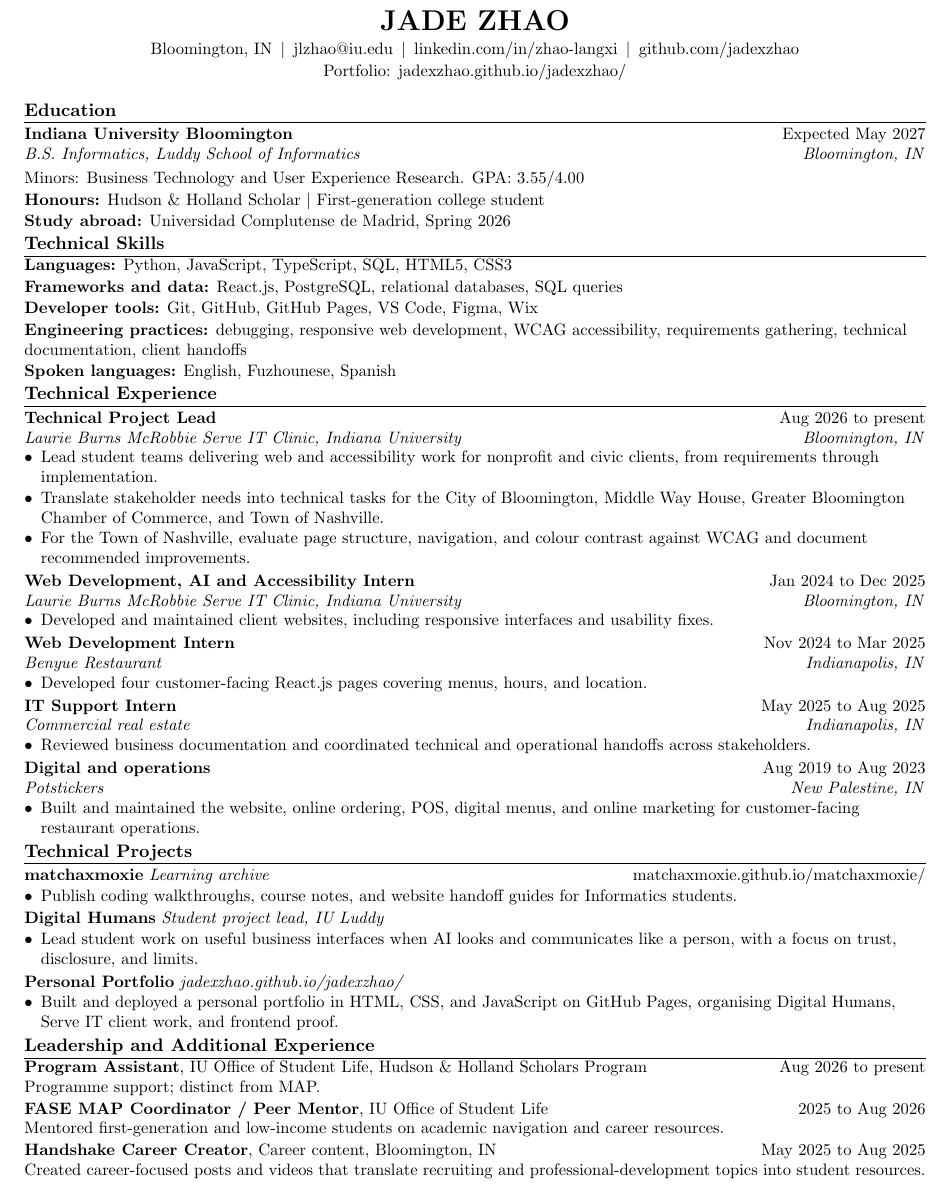
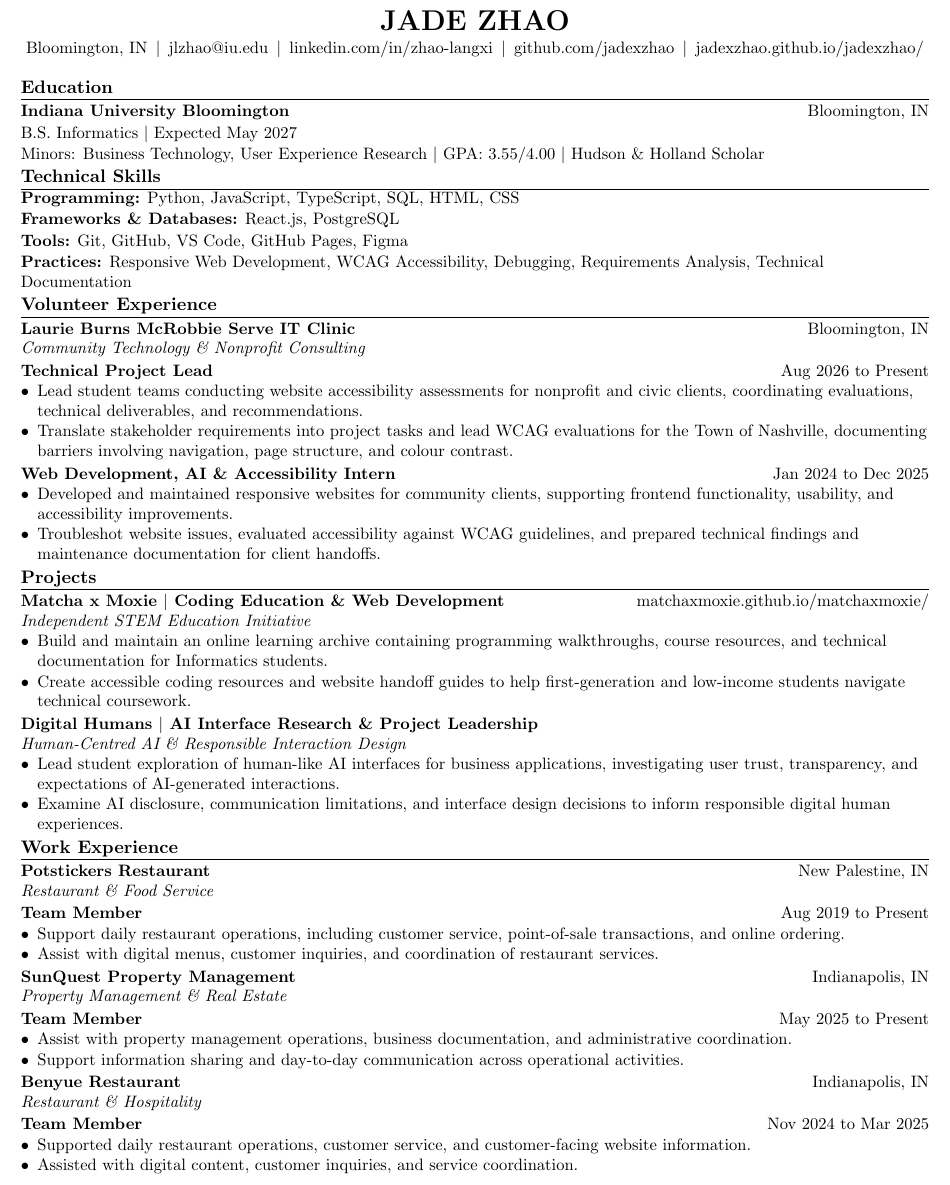
Before and after one commit to jadexzhao/jadexzhao, a LaTeX CV (briefcase/resume.tex): part of the page, cut so that both start at the same text. Compiled offline with pdfLaTeX.

Commit message:
文档：按作者覆盖稿替换简历
按 Jade 的 volunteer / projects / work 覆盖稿重排一页简历。

```diff
--- a/briefcase/resume.tex
+++ b/briefcase/resume.tex
@@ -1,11 +1,11 @@
 %-------------------------
 % Jade Zhao résumé
-% Order: Education, Technical Skills, Technical Experience, Technical Projects, Leadership
+% Order: Education, Technical Skills, Volunteer Experience, Projects, Work Experience
 % UK spelling. Traditional one-page, black and white.
 %-------------------------
 \documentclass[letterpaper,10pt]{article}
 
-\usepackage[letterpaper,margin=0.48in]{geometry}
+\usepackage[letterpaper,margin=0.45in]{geometry}
 \usepackage{titlesec}
 \usepackage{enumitem}
 \usepackage[hidelinks]{hyperref}
@@ -70,98 +69,85 @@
   \,$\vert$\,
   \href{https://www.linkedin.com/in/zhao-langxi/}{linkedin.com/in/zhao-langxi}
   \,$\vert$\,
-  \href{https://github.com/jadexzhao}{github.com/jadexzhao}\\[1.5pt]
-  Portfolio:
+  \href{https://github.com/jadexzhao}{github.com/jadexzhao}
+  \,$\vert$\,
   \href{https://jadexzhao.github.io/jadexzhao/}{jadexzhao.github.io/jadexzhao/}
 \end{center}
 
 \section{Education}
 \begin{tabular*}{\textwidth}{@{}l@{\extracolsep{\fill}}r@{}}
-  \textbf{Indiana University Bloomington} & Expected May 2027 \\
-  \textit{B.S. Informatics, Luddy School of Informatics} & \textit{Bloomington, IN} \\
-\end{tabular*}\\[2.5pt]
-Minors: Business Technology and User Experience Research. GPA: 3.55/4.00\\[1pt]
-\textbf{Honours:} Hudson \& Holland Scholar $\vert$ First-generation college student\\[1pt]
-\textbf{Study abroad:} Universidad Complutense de Madrid, Spring 2026
+  \textbf{Indiana University Bloomington} & Bloomington, IN \\
+\end{tabular*}\\[1pt]
+B.S. Informatics $\vert$ Expected May 2027\\[1pt]
+Minors: Business Technology, User Experience Research $\vert$ GPA: 3.55/4.00 $\vert$ Hudson \& Holland Scholar
 
 \section{Technical Skills}
-\skillline{Languages}{Python, JavaScript, TypeScript, SQL, HTML5, CSS3}\\[1pt]
-\skillline{Frameworks and data}{React.js, PostgreSQL, relational databases, SQL queries}\\[1pt]
-\skillline{Developer tools}{Git, GitHub, GitHub Pages, VS Code, Figma, Wix}\\[1pt]
-\skillline{Engineering practices}{debugging, responsive web development, WCAG accessibility, requirements gathering, technical documentation, client handoffs}\\[1pt]
-\skillline{Spoken languages}{English, Fuzhounese, Spanish}
+\skillline{Programming}{Python, JavaScript, TypeScript, SQL, HTML, CSS}\\[1pt]
+\skillline{Frameworks \& Databases}{React.js, PostgreSQL}\\[1pt]
+\skillline{Tools}{Git, GitHub, VS Code, GitHub Pages, Figma}\\[1pt]
+\skillline{Practices}{Responsive Web Development, WCAG Accessibility, Debugging, Requirements Analysis, Technical Documentation}
 
-\section{Technical Experience}
+\section{Volunteer Experience}
 \resumeSubHeadingListStart
+  \resumeOrg
+    {Laurie Burns McRobbie Serve IT Clinic}{Bloomington, IN}
+  \textit{Community Technology \& Nonprofit Consulting}
 
-  \resumeSubheading
-    {Technical Project Lead}{Aug 2026 to present}
-    {Laurie Burns McRobbie Serve IT Clinic, Indiana University}{Bloomington, IN}
+  \resumeRole{Technical Project Lead}{Aug 2026 to Present}
     \resumeItemListStart
-      \resumeItem{Lead student teams delivering web and accessibility work for nonprofit and civic clients, from requirements through implementation.}
-      \resumeItem{Translate stakeholder needs into technical tasks for the City of Bloomington, Middle Way House, Greater Bloomington Chamber of Commerce, and Town of Nashville.}
-      \resumeItem{For the Town of Nashville, evaluate page structure, navigation, and colour contrast against WCAG and document recommended improvements.}
+      \resumeItem{Lead student teams conducting website accessibility assessments for nonprofit and civic clients, coordinating evaluations, technical deliverables, and recommendations.}
+      \resumeItem{Translate stakeholder requirements into project tasks and lead WCAG evaluations for the Town of Nashville, documenting barriers involving navigation, page structure, and colour contrast.}
     \resumeItemListEnd
 
-  \resumeSubheading
-    {Web Development, AI and Accessibility Intern}{Jan 2024 to Dec 2025}
-    {Laurie Burns McRobbie Serve IT Clinic, Indiana University}{Bloomington, IN}
+  \resumeRole{Web Development, AI \& Accessibility Intern}{Jan 2024 to Dec 2025}
     \resumeItemListStart
-      \resumeItem{Developed and maintained client websites, including responsive interfaces and usability fixes.}
+      \resumeItem{Developed and maintained responsive websites for community clients, supporting frontend functionality, usability, and accessibility improvements.}
+      \resumeItem{Troubleshot website issues, evaluated accessibility against WCAG guidelines, and prepared technical findings and maintenance documentation for client handoffs.}
+    \resumeItemListEnd
+\resumeSubHeadingListEnd
+
+\section{Projects}
+\resumeSubHeadingListStart
+  \resumeRole{Matcha x Moxie $\vert$ Coding Education \& Web Development}{\href{https://matchaxmoxie.github.io/matchaxmoxie/}{matchaxmoxie.github.io/matchaxmoxie/}}
+  \textit{Independent STEM Education Initiative}
+    \resumeItemListStart
+      \resumeItem{Build and maintain an online learning archive containing programming walkthroughs, course resources, and technical documentation for Informatics students.}
+      \resumeItem{Create accessible coding resources and website handoff guides to help first-generation and low-income students navigate technical coursework.}
     \resumeItemListEnd
 
-  \resumeSubheading
-    {Web Development Intern}{Nov 2024 to Mar 2025}
-    {Benyue Restaurant}{Indianapolis, IN}
+  \resumeRole{Digital Humans $\vert$ AI Interface Research \& Project Leadership}{}
+  \textit{Human-Centred AI \& Responsible Interaction Design}
     \resumeItemListStart
-      \resumeItem{Developed four customer-facing React.js pages covering menus, hours, and location.}
+      \resumeItem{Lead student exploration of human-like AI interfaces for business applications, investigating user trust, transparency, and expectations of AI-generated interactions.}
+      \resumeItem{Examine AI disclosure, communication limitations, and interface design decisions to inform responsible digital human experiences.}
+    \resumeItemListEnd
+\resumeSubHeadingListEnd
+
+\section{Work Experience}
+\resumeSubHeadingListStart
+  \resumeOrg{Potstickers Restaurant}{New Palestine, IN}
+  \textit{Restaurant \& Food Service}\\[-1pt]
+  \resumeRole{Team Member}{Aug 2019 to Present}
+    \resumeItemListStart
+      \resumeItem{Support daily restaurant operations, including customer service, point-of-sale transactions, and online ordering.}
+      \resumeItem{Assist with digital menus, customer inquiries, and coordination of restaurant services.}
     \resumeItemListEnd
 
-  \resumeSubheading
-    {IT Support Intern}{May 2025 to Aug 2025}
-    {Commercial real estate}{Indianapolis, IN}
+  \resumeOrg{SunQuest Property Management}{Indianapolis, IN}
+  \textit{Property Management \& Real Estate}\\[-1pt]
+  \resumeRole{Team Member}{May 2025 to Present}
     \resumeItemListStart
-      \resumeItem{Reviewed business documentation and coordinated technical and operational handoffs across stakeholders.}
+      \resumeItem{Assist with property management operations, business documentation, and administrative coordination.}
+      \resumeItem{Support information sharing and day-to-day communication across operational activities.}
     \resumeItemListEnd
 
-  \resumeSubheading
-    {Digital and operations}{Aug 2019 to Aug 2023}
-    {Potstickers}{New Palestine, IN}
+  \resumeOrg{Benyue Restaurant}{Indianapolis, IN}
+  \textit{Restaurant \& Hospitality}\\[-1pt]
+  \resumeRole{Team Member}{Nov 2024 to Mar 2025}
     \resumeItemListStart
-      \resumeItem{Built and maintained the website, online ordering, POS, digital menus, and online marketing for customer-facing restaurant operations.}
+      \resumeItem{Supported daily restaurant operations, customer service, and customer-facing website information.}
+      \resumeItem{Assisted with digital content, customer inquiries, and service coordination.}
     \resumeItemListEnd
-
 \resumeSubHeadingListEnd
 
-\section{Technical Projects}
-\resumeSubHeadingListStart
-
-  \resumeOneLine
-    {matchaxmoxie}{Learning archive}{\href{https://matchaxmoxie.github.io/matchaxmoxie/}{matchaxmoxie.github.io/matchaxmoxie/}}
-    \resumeItemListStart
-      \resumeItem{Publish coding walkthroughs, course notes, and website handoff guides for Informatics students.}
-    \resumeItemListEnd
-
-  \resumeOneLine
-    {Digital Humans}{Student project lead, IU Luddy}{}
-    \resumeItemListStart
-      \resumeItem{Lead student work on useful business interfaces when AI looks and communicates like a person, with a focus on trust, disclosure, and limits.}
-    \resumeItemListEnd
-
-  \resumeOneLine
-    {Personal Portfolio}{\href{https://jadexzhao.github.io/jadexzhao/}{jadexzhao.github.io/jadexzhao/}}{}
-    \resumeItemListStart
-      \resumeItem{Built and deployed a personal portfolio in HTML, CSS, and JavaScript on GitHub Pages, organising Digital Humans, Serve IT client work, and frontend proof.}
-    \resumeItemListEnd
-
-\resumeSubHeadingListEnd
-
-\section{Leadership and Additional Experience}
-\textbf{Program Assistant}, IU Office of Student Life, Hudson \& Holland Scholars Program \hfill Aug 2026 to present\\
-Programme support; distinct from MAP.\\[1pt]
-\textbf{FASE MAP Coordinator / Peer Mentor}, IU Office of Student Life \hfill 2025 to Aug 2026\\
-Mentored first-generation and low-income students on academic navigation and career resources.\\[1pt]
-\textbf{Handshake Career Creator}, Career content, Bloomington, IN \hfill May 2025 to Aug 2025\\
-Created career-focused posts and videos that translate recruiting and professional-development topics into student resources.
-
 \end{document}
```
Also changed, not shown: briefcase/resume.pdf, briefcase/resume.tex (15 more changed lines).
